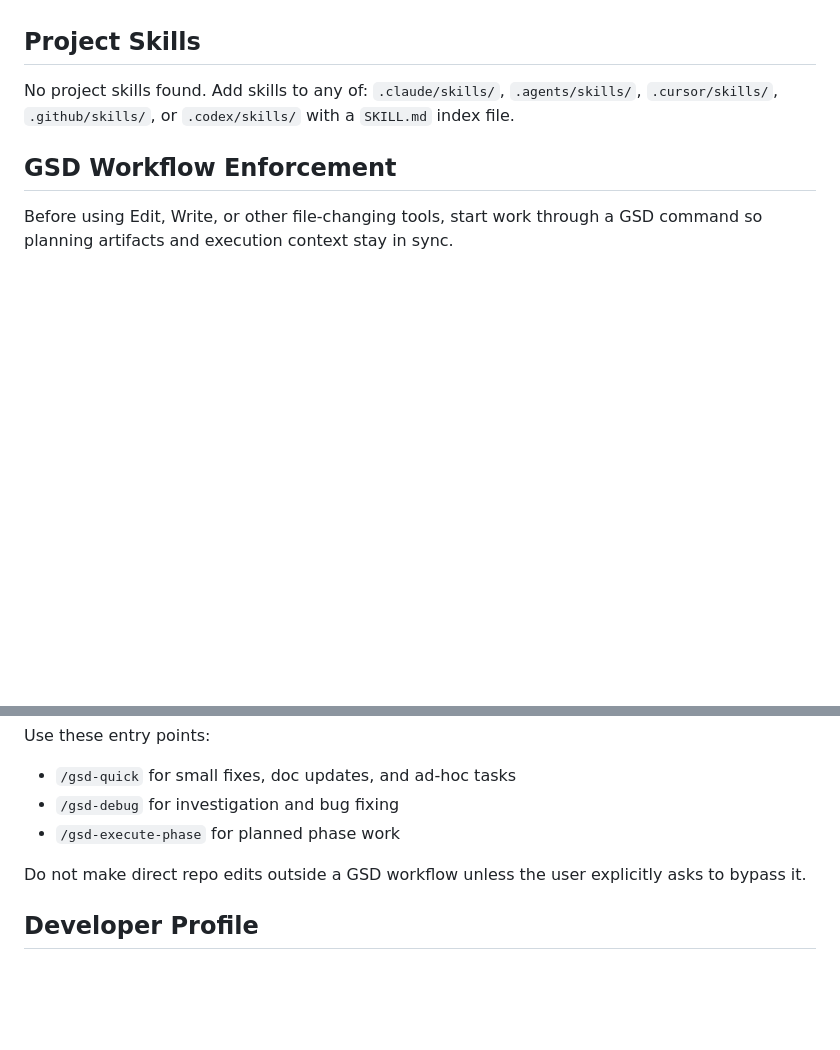
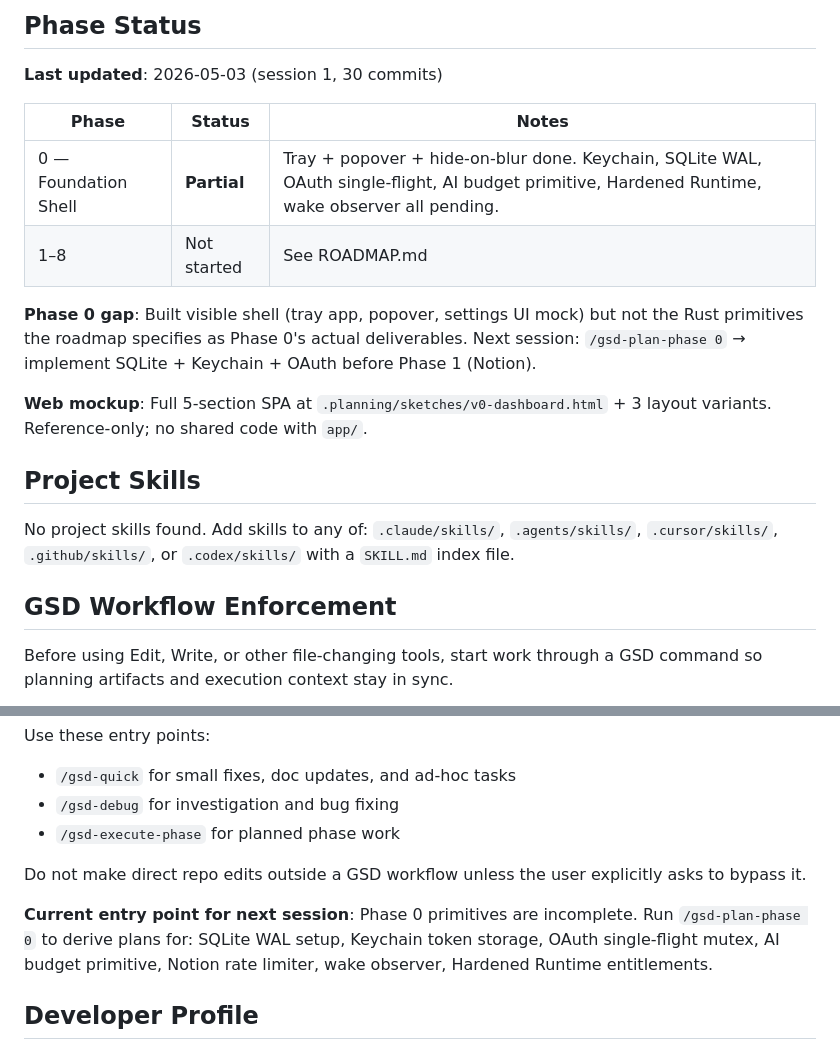
Before and after one commit to lsh135401-hue/designer-dashboard-, a Markdown page: CLAUDE.md, 2 parts joined by grey strips. Drawn GitHub-style; blank space fills up the shorter version.

Commit message:
docs: session 1 wrap — update CLAUDE.md (architecture/conventions/phase status) + STATE.md (session continuity)

```diff
--- a/CLAUDE.md
+++ b/CLAUDE.md
@@ -238,4 +299,17 @@ Architecture not yet mapped. Follow existing patterns found in the codebase.
 <!-- GSD:architecture-end -->
+
+## Phase Status
+
+**Last updated**: 2026-05-03 (session 1, 30 commits)
+
+| Phase | Status | Notes |
+|---|---|---|
+| 0 — Foundation Shell | **Partial** | Tray + popover + hide-on-blur done. Keychain, SQLite WAL, OAuth single-flight, AI budget primitive, Hardened Runtime, wake observer all pending. |
+| 1–8 | Not started | See ROADMAP.md |
+
+**Phase 0 gap**: Built visible shell (tray app, popover, settings UI mock) but not the Rust primitives the roadmap specifies as Phase 0's actual deliverables. Next session: `/gsd-plan-phase 0` → implement SQLite + Keychain + OAuth before Phase 1 (Notion).
+
+**Web mockup**: Full 5-section SPA at `.planning/sketches/v0-dashboard.html` + 3 layout variants. Reference-only; no shared code with `app/`.
 
 <!-- GSD:skills-start source:skills/ -->
 ## Project Skills
@@ -254,6 +328,8 @@ Use these entry points:
 - `/gsd-execute-phase` for planned phase work
 
 Do not make direct repo edits outside a GSD workflow unless the user explicitly asks to bypass it.
+
+**Current entry point for next session**: Phase 0 primitives are incomplete. Run `/gsd-plan-phase 0` to derive plans for: SQLite WAL setup, Keychain token storage, OAuth single-flight mutex, AI budget primitive, Notion rate limiter, wake observer, Hardened Runtime entitlements.
 <!-- GSD:workflow-end -->
 
 
```
Also changed, not shown: other parts of CLAUDE.md (+63 -2 lines), .planning/STATE.md (+8 -6 lines).
